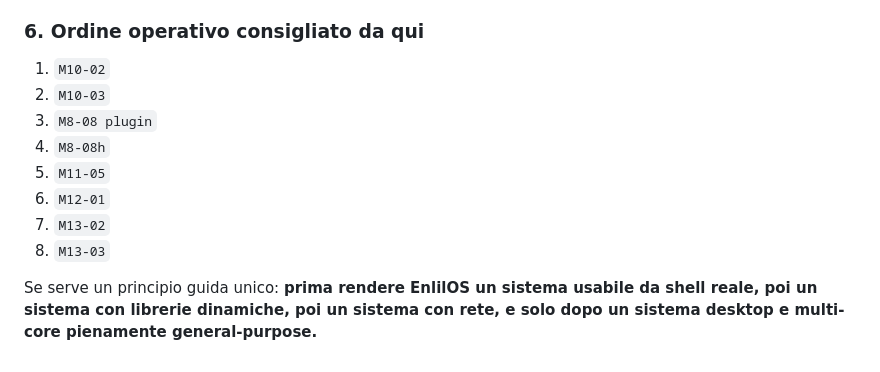
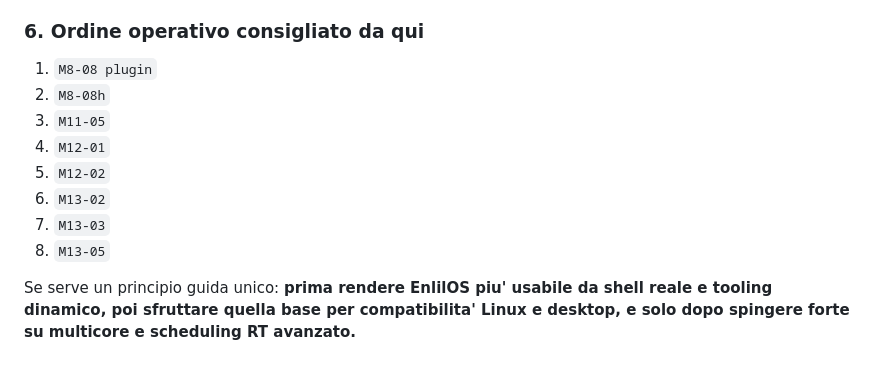
Before and after one commit to nicolorisitano82/EnlilOS, a Markdown page: BACKLOG2.md, the part around the change. Drawn GitHub-style.

Commit message:
Refresh backlog next-step ordering

```diff
--- a/BACKLOG2.md
+++ b/BACKLOG2.md
@@ -3375,15 +3375,15 @@ FASE 10 ──► container + io_uring + power (opzionale)
 
 ### 6. Ordine operativo consigliato da qui
 
-1. `M10-02`
-2. `M10-03`
-3. `M8-08 plugin`
-4. `M8-08h`
-5. `M11-05`
-6. `M12-01`
-7. `M13-02`
-8. `M13-03`
-
-Se serve un principio guida unico: **prima rendere EnlilOS un sistema usabile da shell reale,
-poi un sistema con librerie dinamiche, poi un sistema con rete, e solo dopo un sistema desktop
-e multi-core pienamente general-purpose.**
+1. `M8-08 plugin`
+2. `M8-08h`
+3. `M11-05`
+4. `M12-01`
+5. `M12-02`
+6. `M13-02`
+7. `M13-03`
+8. `M13-05`
+
+Se serve un principio guida unico: **prima rendere EnlilOS piu' usabile da shell reale e
+tooling dinamico, poi sfruttare quella base per compatibilita' Linux e desktop, e solo dopo
+spingere forte su multicore e scheduling RT avanzato.**
```
